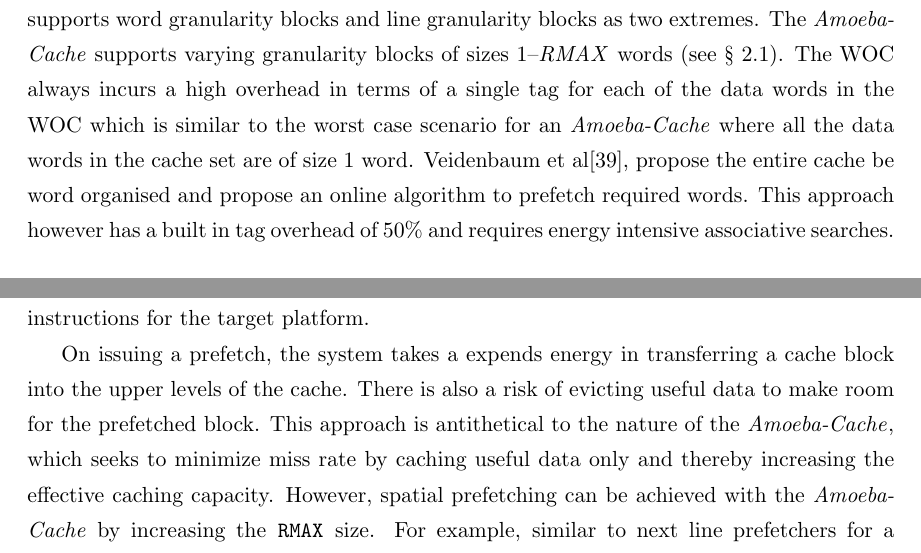
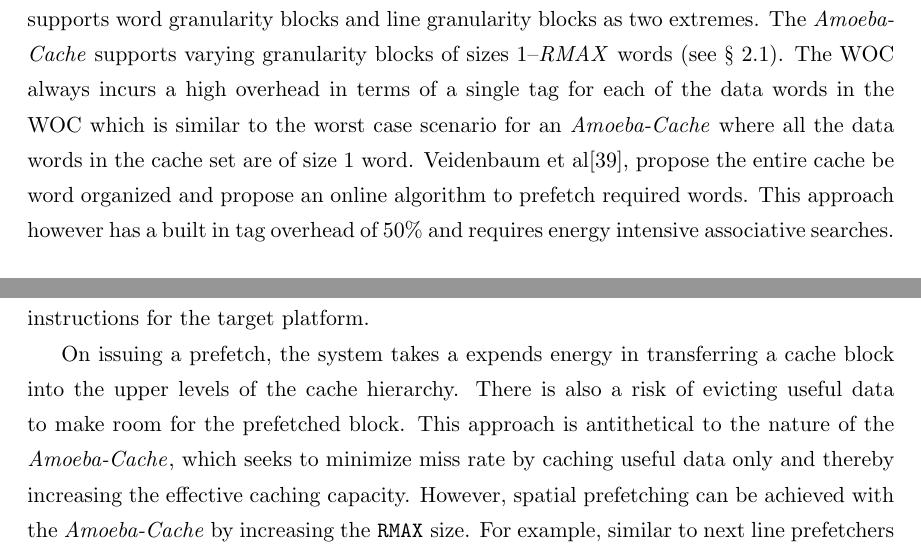
Before and after one commit to snehasish/Thesis, a LaTeX thesis (thes-full.tex, which reads files/06-architecture.tex): two parts of pages 38 and 41 of 78 before the commit and two parts of pages 38 and 41 of 79 after it, joined at a grey line, cut so that both start at the same text. Compiled offline with pdfLaTeX.

Commit message:
Draft ready for distribution

```diff
--- a/files/06-architecture.tex
+++ b/files/06-architecture.tex
@@ -155,5 +155,5 @@ Qureshi et al\cite{Qureshi:2007:LDIS} proposed a cache organization dubbed as th
 
-The \textit{Distill Cache} is similar to the \AC\ in the sense that in a single cache it supports word granularity blocks and line granularity blocks as two extremes. The \AC\ supports varying granularity blocks of sizes 1--\textit{RMAX} words (see \S~\ref{sec:amoeba_blocks_and_set_indexing}). The WOC always incurs a high overhead in terms of a single tag for each of the data words in the WOC which is similar to the worst case scenario for an \AC\ where all the data words in the cache set are of size 1 word. Veidenbaum et al\cite{Veidenbaum:1999:ACL:305138.305188}, propose the entire cache be word organised and propose an online algorithm to prefetch required words. This approach however has a built in tag overhead of 50\% and requires energy intensive associative searches.
+The \textit{Distill Cache} is similar to the \AC\ in the sense that in a single cache it supports word granularity blocks and line granularity blocks as two extremes. The \AC\ supports varying granularity blocks of sizes 1--\textit{RMAX} words (see \S~\ref{sec:amoeba_blocks_and_set_indexing}). The WOC always incurs a high overhead in terms of a single tag for each of the data words in the WOC which is similar to the worst case scenario for an \AC\ where all the data words in the cache set are of size 1 word. Veidenbaum et al\cite{Veidenbaum:1999:ACL:305138.305188}, propose the entire cache be word organized and propose an online algorithm to prefetch required words. This approach however has a built in tag overhead of 50\% and requires energy intensive associative searches.
 
 \subsection{Sector Caches}
 
@@ -193,7 +193,7 @@ The IIC-Compressed design is similar to the \AC\ in the sense that it can cache
 
 Data prefetching techniques share a similar goal with the \AC\ in the reduction of miss rate. Software and hardware techniques were explored in the 90's\cite{prefetchers} in order to reduce memory stalls in memory bound applications. Current x86 implementations include hardware prefetchers and instructions in the ISA which serve as hints. The Core i7 processor and Xeon 5500 series processors, for example, have some prefetchers that bring data into the L1 cache and some that bring data into the L2. There are also different algorithms – some monitor data access patterns for a particular cache and then try to predict what addresses will be needed in the future. Others use simpler algorithms, such as fetching 2 adjacent cache lines (next line prefetchers). As an example of software based prefetching, GCC provides \code{__builtin_prefetch} which is a high level interface to the data prefetch instructions for the target platform.
 
-On issuing a prefetch, the system takes a expends energy in transferring a cache block into the upper levels of the cache. There is also a risk of evicting useful data to make room for the prefetched block. This approach is antithetical to the nature of the \AC{}, which seeks to minimize miss rate by caching useful data only and thereby increasing the effective caching capacity. However, spatial prefetching can be achieved with the \AC\ by increasing the \code{RMAX} size. For example, similar to next line prefetchers for a cache with 64B cache blocks, an \code{RMAX} size of 128B would have a similar effect. Current predictor policy would apply the \code{RMAX} to all \AB{}s whereas the prefetcher for the conventional cache would only do so for certain blocks. This may lead to cache pollution and degradation in performance. Related observations are presented in \S~\ref{sec:tuning_rmax_for_high_spatial_locality} for tuning \code{RMAX} size.
+On issuing a prefetch, the system takes a expends energy in transferring a cache block into the upper levels of the cache hierarchy. There is also a risk of evicting useful data to make room for the prefetched block. This approach is antithetical to the nature of the \AC{}, which seeks to minimize miss rate by caching useful data only and thereby increasing the effective caching capacity. However, spatial prefetching can be achieved with the \AC\ by increasing the \code{RMAX} size. For example, similar to next line prefetchers for a cache with 64B cache blocks, an \code{RMAX} size of 128B would have a similar effect. Current predictor policy would apply the \code{RMAX} to all \AB{}s whereas the prefetcher for the conventional cache would only do so for certain blocks. This may lead to cache pollution and degradation in performance. Also prefetchers are limited to a fixed granularity of a cache line whereas increasing the \code{RMAX} size would attempt to capture are the utilized words within the expanded region. Related observations are presented in \S~\ref{sec:tuning_rmax_for_high_spatial_locality} for tuning \code{RMAX} size.
 
 \subsection{Other related work}
 
```
Also changed, not shown: files/08-evaluation.tex (+2 -2 lines), thes-full.pdf, files/06-architecture.tex (2 more changed lines).
